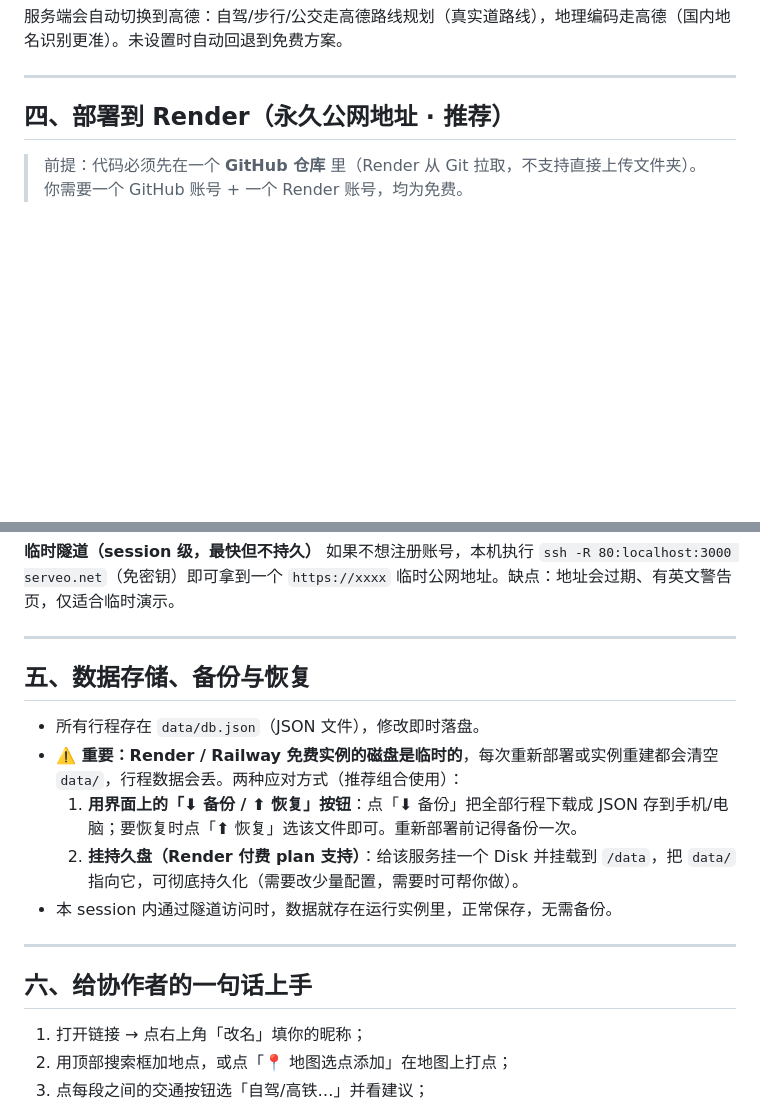
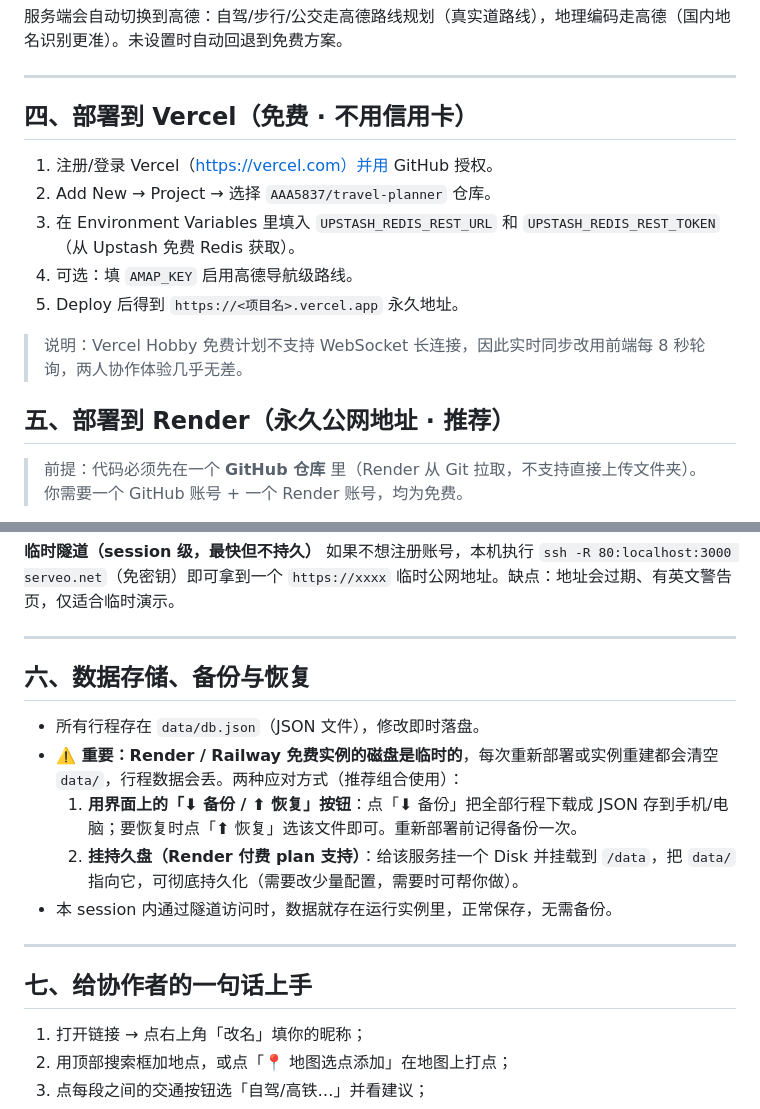
Before and after one commit to AAA5837/travel-planner, a Markdown page: README.md, 2 parts joined by grey strips. Rendered like a GitHub page; blank space fills up the shorter version.

Commit message:
docs: add Vercel deployment note to README

```diff
--- a/README.md
+++ b/README.md
@@ -55,7 +55,17 @@ AMAP_KEY=你的高德Key npm start
 
 ---
 
-## 四、部署到 Render（永久公网地址 · 推荐）
+## 四、部署到 Vercel（免费 · 不用信用卡）
+
+1. 注册/登录 Vercel（https://vercel.com）并用 GitHub 授权。
+2. Add New → Project → 选择 `AAA5837/travel-planner` 仓库。
+3. 在 Environment Variables 里填入 `UPSTASH_REDIS_REST_URL` 和 `UPSTASH_REDIS_REST_TOKEN`（从 Upstash 免费 Redis 获取）。
+4. 可选：填 `AMAP_KEY` 启用高德导航级路线。
+5. Deploy 后得到 `https://<项目名>.vercel.app` 永久地址。
+
+> 说明：Vercel Hobby 免费计划不支持 WebSocket 长连接，因此实时同步改用前端每 8 秒轮询，两人协作体验几乎无差。
+
+## 五、部署到 Render（永久公网地址 · 推荐）
 
 > 前提：代码必须先在一个 **GitHub 仓库** 里（Render 从 Git 拉取，不支持直接上传文件夹）。你需要一个 GitHub 账号 + 一个 Render 账号，均为免费。
 
@@ -81,7 +91,7 @@ AMAP_KEY=你的高德Key npm start
 
 ---
 
-## 五、数据存储、备份与恢复
+## 六、数据存储、备份与恢复
 
 - 所有行程存在 `data/db.json`（JSON 文件），修改即时落盘。
 - **⚠️ 重要：Render / Railway 免费实例的磁盘是临时的**，每次重新部署或实例重建都会清空 `data/`，行程数据会丢。两种应对方式（推荐组合使用）：
@@ -91,7 +101,7 @@ AMAP_KEY=你的高德Key npm start
 
 ---
 
-## 六、给协作者的一句话上手
+## 七、给协作者的一句话上手
 
 1. 打开链接 → 点右上角「改名」填你的昵称；
 2. 用顶部搜索框加地点，或点「📍 地图选点添加」在地图上打点；
```
